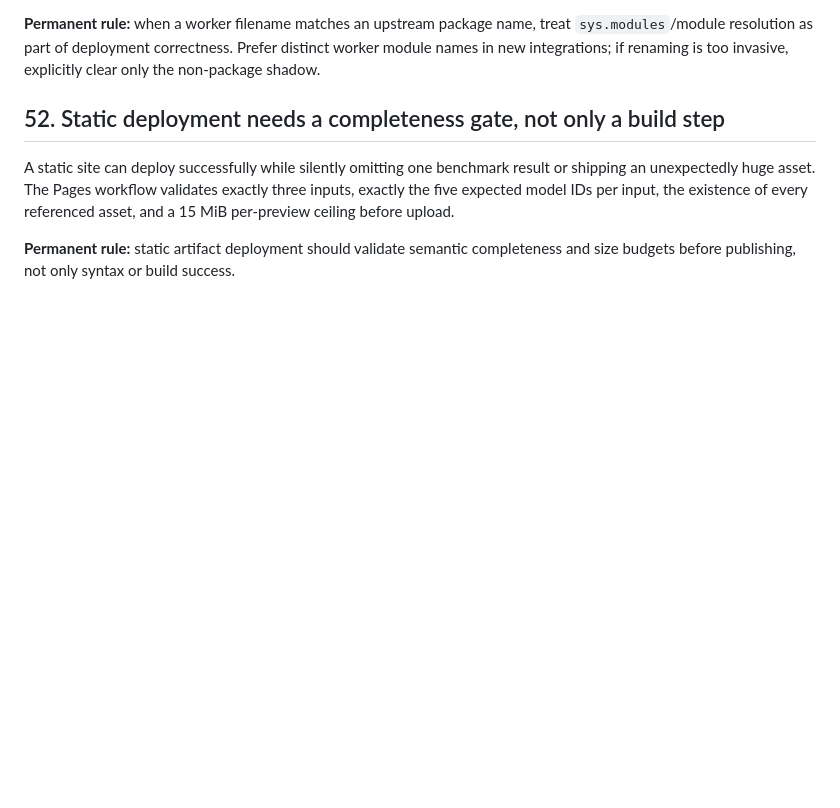
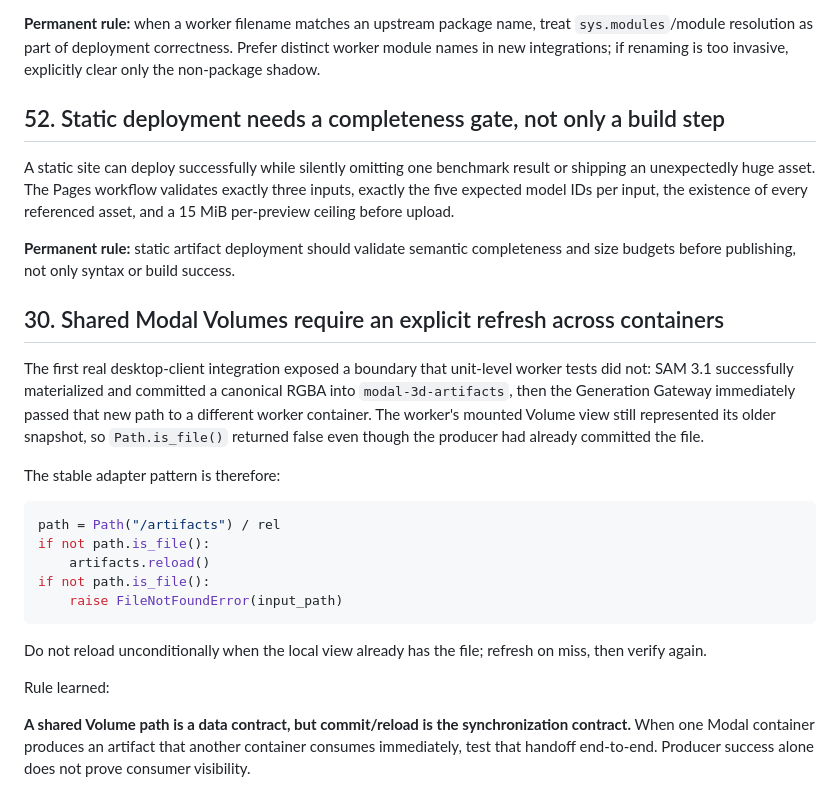
Before and after one commit to xiaoqianran/modal-3D, a Markdown page: docs/ENGINEERING_RETROSPECTIVE.md, the part around the change. Drawn GitHub-style; blank space fills up the shorter version.

Commit message:
docs: record cross-container volume refresh lesson

````diff
--- a/docs/ENGINEERING_RETROSPECTIVE.md
+++ b/docs/ENGINEERING_RETROSPECTIVE.md
@@ -832,3 +832,29 @@ The minimal fix removes a non-package `sys.modules["pixal3d"]` shadow before imp
 A static site can deploy successfully while silently omitting one benchmark result or shipping an unexpectedly huge asset. The Pages workflow validates exactly three inputs, exactly the five expected model IDs per input, the existence of every referenced asset, and a 15 MiB per-preview ceiling before upload.
 
 **Permanent rule:** static artifact deployment should validate semantic completeness and size budgets before publishing, not only syntax or build success.
+
+## 30. Shared Modal Volumes require an explicit refresh across containers
+
+The first real desktop-client integration exposed a boundary that unit-level worker tests did not: SAM 3.1
+successfully materialized and committed a canonical RGBA into `modal-3d-artifacts`, then the Generation
+Gateway immediately passed that new path to a different worker container. The worker's mounted Volume view
+still represented its older snapshot, so `Path.is_file()` returned false even though the producer had already
+committed the file.
+
+The stable adapter pattern is therefore:
+
+```python
+path = Path("/artifacts") / rel
+if not path.is_file():
+    artifacts.reload()
+if not path.is_file():
+    raise FileNotFoundError(input_path)
+```
+
+Do not reload unconditionally when the local view already has the file; refresh on miss, then verify again.
+
+Rule learned:
+
+**A shared Volume path is a data contract, but commit/reload is the synchronization contract.** When one Modal
+container produces an artifact that another container consumes immediately, test that handoff end-to-end.
+Producer success alone does not prove consumer visibility.
````
